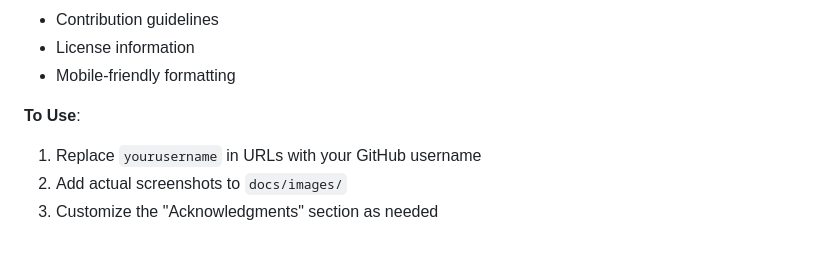
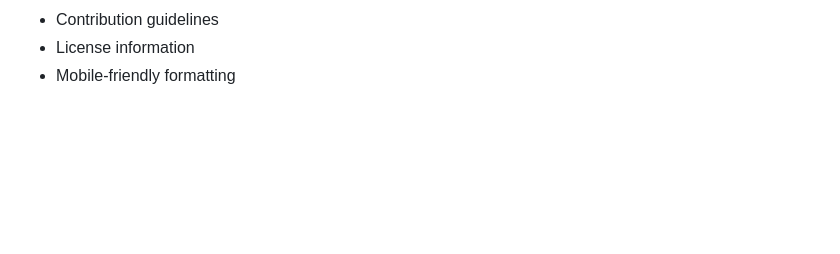
Before and after one commit to abrar2030/Fluxora, a Markdown page: README.md, the part around the change. Drawn GitHub-style; blank space fills up the shorter version.

```diff
--- a/README.md
+++ b/README.md
@@ -171,8 +171,3 @@ MIT License - see [LICENSE](LICENSE) for details
 - Contribution guidelines
 - License information
 - Mobile-friendly formatting
-
-**To Use**:
-1. Replace `yourusername` in URLs with your GitHub username
-2. Add actual screenshots to `docs/images/`
-3. Customize the "Acknowledgments" section as needed
```
